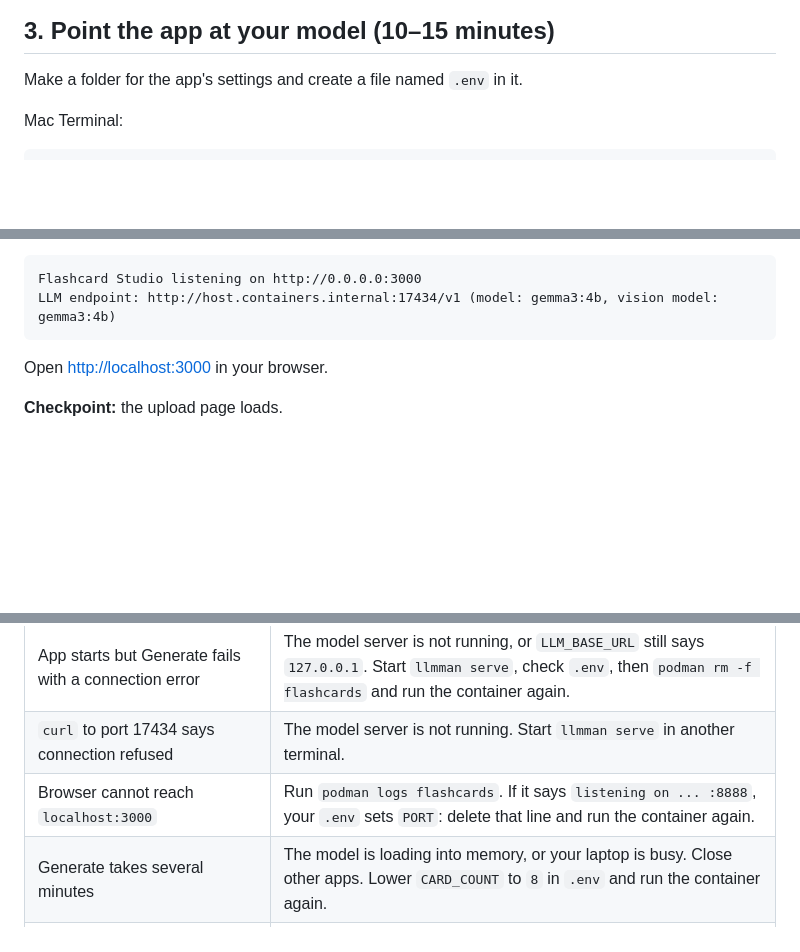
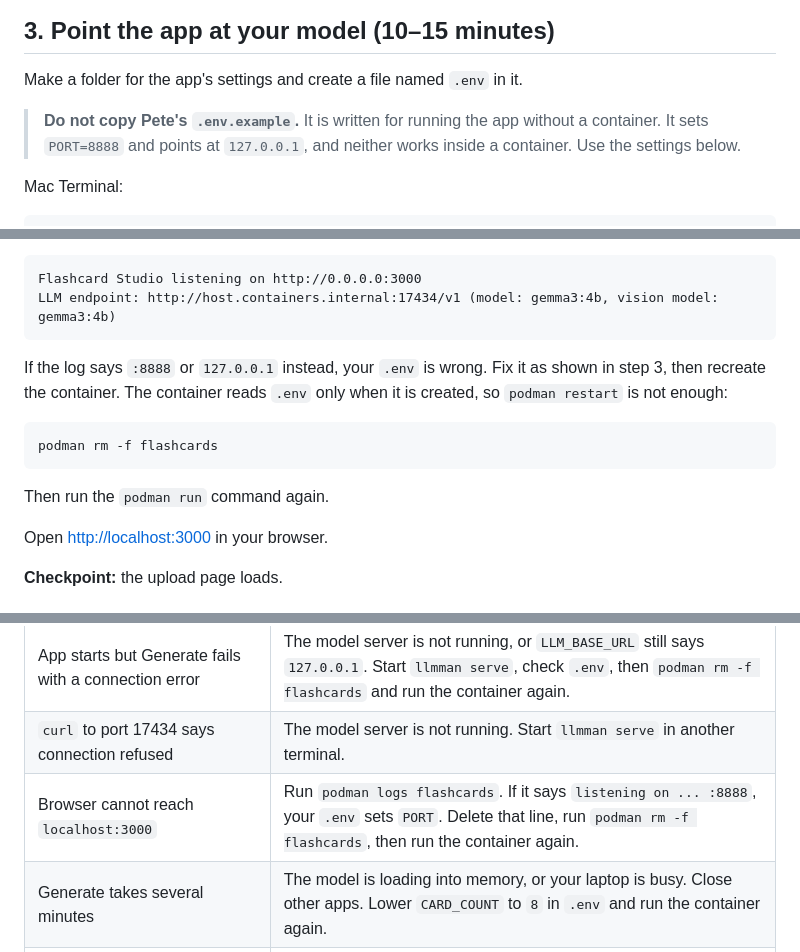
Before and after one commit to DS219/spark-seprep, a Markdown page: class-practice/ai-study-guide-activity/README.md, 3 parts joined by grey strips. GitHub-like rendering; blank space fills up the shorter version.

Commit message:
AI study guide activity: warn against Pete's .env.example in containers

````diff
--- a/class-practice/ai-study-guide-activity/README.md
+++ b/class-practice/ai-study-guide-activity/README.md
@@ -117,6 +117,10 @@ You can read the app's code on GitHub while it downloads:
 
 Make a folder for the app's settings and create a file named `.env` in it.
 
+> **Do not copy Pete's `.env.example`.** It is written for running the app
+> without a container. It sets `PORT=8888` and points at `127.0.0.1`, and
+> neither works inside a container. Use the settings below.
+
 Mac Terminal:
 
 ```bash
@@ -202,6 +206,16 @@ You should see:
 Flashcard Studio listening on http://0.0.0.0:3000
 LLM endpoint: http://host.containers.internal:17434/v1 (model: gemma3:4b, vision model: gemma3:4b)
 ```
+
+If the log says `:8888` or `127.0.0.1` instead, your `.env` is wrong. Fix it as
+shown in step 3, then recreate the container. The container reads `.env` only
+when it is created, so `podman restart` is not enough:
+
+```bash
+podman rm -f flashcards
+```
+
+Then run the `podman run` command again.
 
 Open [http://localhost:3000](http://localhost:3000) in your browser.
 
@@ -302,7 +316,7 @@ To remove llmman and the model too, follow
 | `podman run` says `.env` not found | You are in the wrong folder. `cd` into `flashcards`. |
 | App starts but Generate fails with a connection error | The model server is not running, or `LLM_BASE_URL` still says `127.0.0.1`. Start `llmman serve`, check `.env`, then `podman rm -f flashcards` and run the container again. |
 | `curl` to port 17434 says connection refused | The model server is not running. Start `llmman serve` in another terminal. |
-| Browser cannot reach `localhost:3000` | Run `podman logs flashcards`. If it says `listening on ... :8888`, your `.env` sets `PORT`: delete that line and run the container again. |
+| Browser cannot reach `localhost:3000` | Run `podman logs flashcards`. If it says `listening on ... :8888`, your `.env` sets `PORT`. Delete that line, run `podman rm -f flashcards`, then run the container again. |
 | Generate takes several minutes | The model is loading into memory, or your laptop is busy. Close other apps. Lower `CARD_COUNT` to `8` in `.env` and run the container again. |
 | "We can't see any study material there" | Your guide is too short. The app needs at least 80 characters and 12 words. |
 | You changed `.env` but nothing changed | The container reads `.env` only when it is created. Run `podman rm -f flashcards`, then the `podman run` command again. |
````
